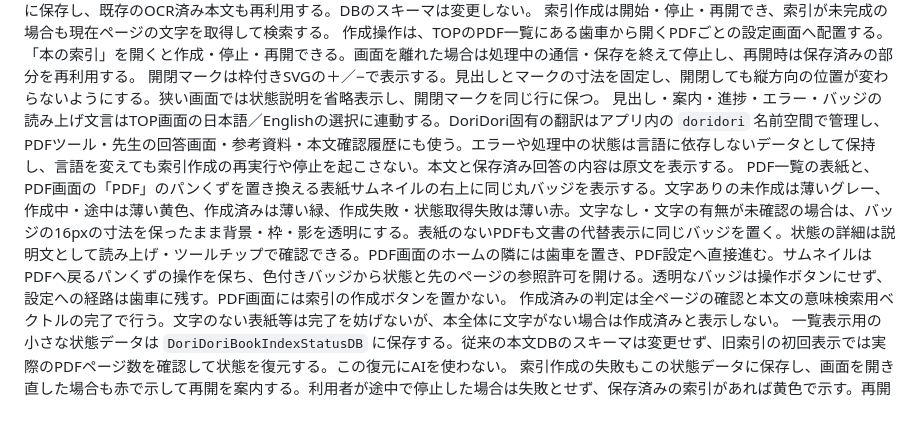
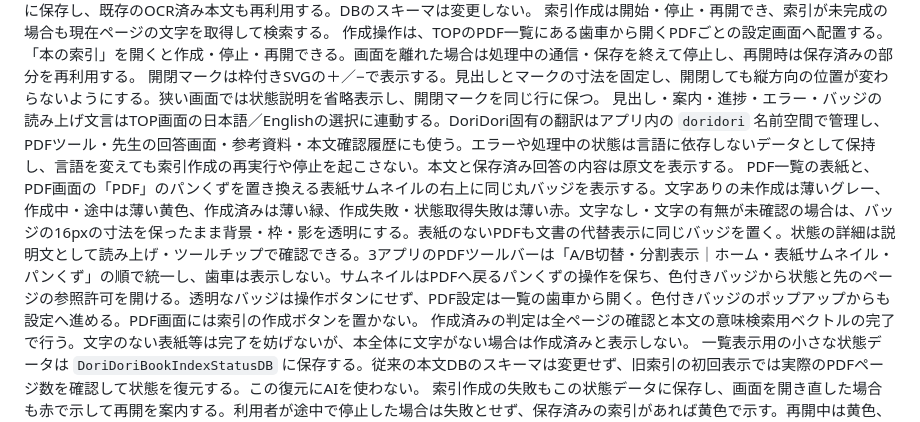
Before and after one commit to ThousandsOfTies/DoriDori, a Markdown page: UI_DESIGN_DISCUSSION.md, the part around the change. Rendered like a GitHub page.

```diff
--- a/UI_DESIGN_DISCUSSION.md
+++ b/UI_DESIGN_DISCUSSION.md
@@ -45,7 +45,7 @@ PDF
 作成操作は、TOPのPDF一覧にある歯車から開くPDFごとの設定画面へ配置する。「本の索引」を開くと作成・停止・再開できる。画面を離れた場合は処理中の通信・保存を終えて停止し、再開時は保存済みの部分を再利用する。
 開閉マークは枠付きSVGの＋／−で表示する。見出しとマークの寸法を固定し、開閉しても縦方向の位置が変わらないようにする。狭い画面では状態説明を省略表示し、開閉マークを同じ行に保つ。
 見出し・案内・進捗・エラー・バッジの読み上げ文言はTOP画面の日本語／Englishの選択に連動する。DoriDori固有の翻訳はアプリ内の `doridori` 名前空間で管理し、PDFツール・先生の回答画面・参考資料・本文確認履歴にも使う。エラーや処理中の状態は言語に依存しないデータとして保持し、言語を変えても索引作成の再実行や停止を起こさない。本文と保存済み回答の内容は原文を表示する。
-PDF一覧の表紙と、PDF画面の「PDF」のパンくずを置き換える表紙サムネイルの右上に同じ丸バッジを表示する。文字ありの未作成は薄いグレー、作成中・途中は薄い黄色、作成済みは薄い緑、作成失敗・状態取得失敗は薄い赤。文字なし・文字の有無が未確認の場合は、バッジの16pxの寸法を保ったまま背景・枠・影を透明にする。表紙のないPDFも文書の代替表示に同じバッジを置く。状態の詳細は説明文として読み上げ・ツールチップで確認できる。PDF画面のホームの隣には歯車を置き、PDF設定へ直接進む。サムネイルはPDFへ戻るパンくずの操作を保ち、色付きバッジから状態と先のページの参照許可を開ける。透明なバッジは操作ボタンにせず、設定への経路は歯車に残す。PDF画面には索引の作成ボタンを置かない。
+PDF一覧の表紙と、PDF画面の「PDF」のパンくずを置き換える表紙サムネイルの右上に同じ丸バッジを表示する。文字ありの未作成は薄いグレー、作成中・途中は薄い黄色、作成済みは薄い緑、作成失敗・状態取得失敗は薄い赤。文字なし・文字の有無が未確認の場合は、バッジの16pxの寸法を保ったまま背景・枠・影を透明にする。表紙のないPDFも文書の代替表示に同じバッジを置く。状態の詳細は説明文として読み上げ・ツールチップで確認できる。3アプリのPDFツールバーは「A/B切替・分割表示｜ホーム・表紙サムネイル・パンくず」の順で統一し、歯車は表示しない。サムネイルはPDFへ戻るパンくずの操作を保ち、色付きバッジから状態と先のページの参照許可を開ける。透明なバッジは操作ボタンにせず、PDF設定は一覧の歯車から開く。色付きバッジのポップアップからも設定へ進める。PDF画面には索引の作成ボタンを置かない。
 作成済みの判定は全ページの確認と本文の意味検索用ベクトルの完了で行う。文字のない表紙等は完了を妨げないが、本全体に文字がない場合は作成済みと表示しない。
 一覧表示用の小さな状態データは `DoriDoriBookIndexStatusDB` に保存する。従来の本文DBのスキーマは変更せず、旧索引の初回表示では実際のPDFページ数を確認して状態を復元する。この復元にAIを使わない。
 索引作成の失敗もこの状態データに保存し、画面を開き直した場合も赤で示して再開を案内する。利用者が途中で停止した場合は失敗とせず、保存済みの索引があれば黄色で示す。再開中は黄色、完了後は緑に変わる。登録時の判定がなくても、既存索引に本文があれば色付きの表示を行う。
```
Also changed, not shown: AGENTS.md (+1 -1 lines).
